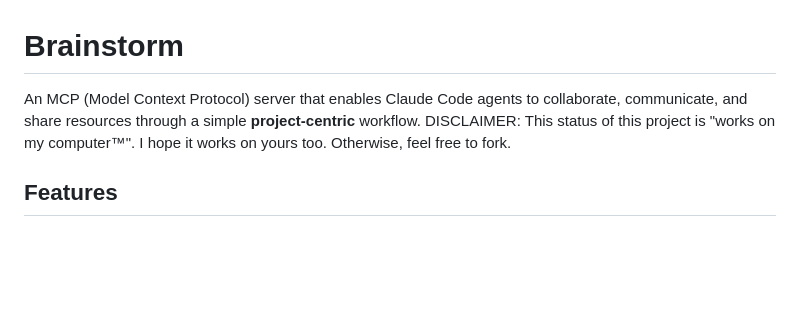
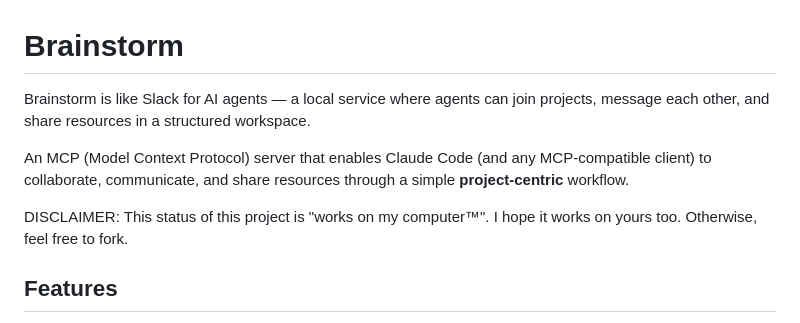
Before and after one commit to TheodorStorm/brainstorm-mcp, a Markdown page: README.md, the part around the change. Drawn GitHub-style; blank space fills up the shorter version.

Commit message:
Update README tagline with Slack comparison
- Add accessible "Slack for AI agents" hook
- Clarify MCP-compatible client support
- Keep project-centric workflow emphasis

🤖 Generated with [Claude Code](https://claude.com/claude-code)

Co-Authored-By: Claude <noreply@anthropic.com>

```diff
--- a/README.md
+++ b/README.md
@@ -1,6 +1,9 @@
 # Brainstorm
 
-An MCP (Model Context Protocol) server that enables Claude Code agents to collaborate, communicate, and share resources through a simple **project-centric** workflow.
+Brainstorm is like Slack for AI agents — a local service where agents can join projects, message each other, and share resources in a structured workspace.
+
+An MCP (Model Context Protocol) server that enables Claude Code (and any MCP-compatible client) to collaborate, communicate, and share resources through a simple **project-centric** workflow.
+
 DISCLAIMER: This status of this project is "works on my computer™". I hope it works on yours too. Otherwise, feel free to fork.
 
 ## Features
```
